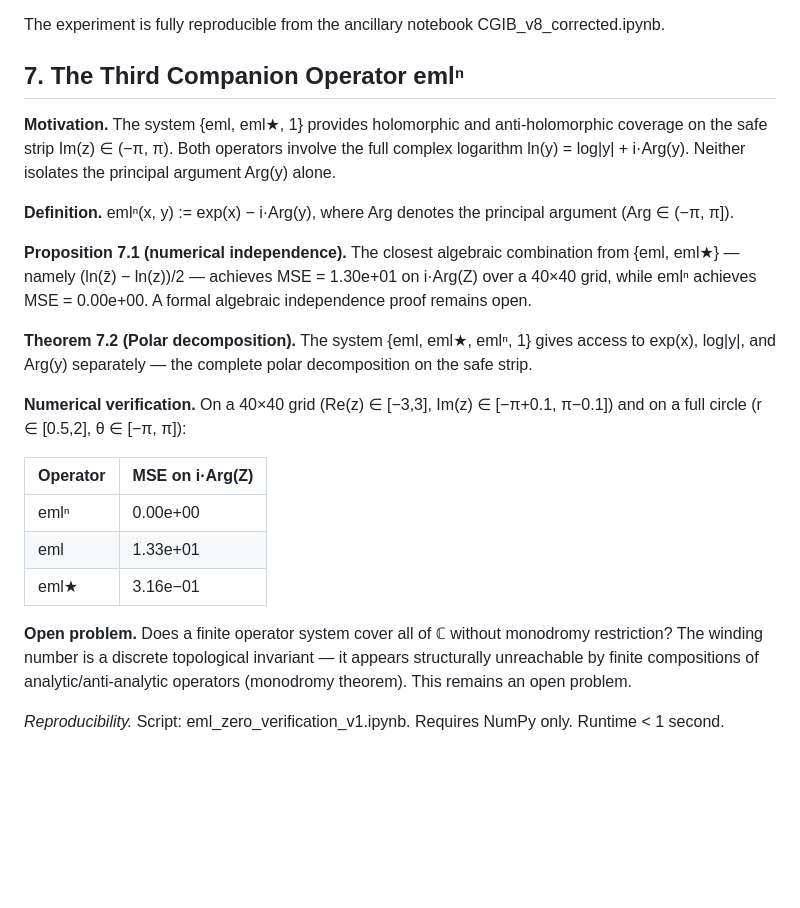
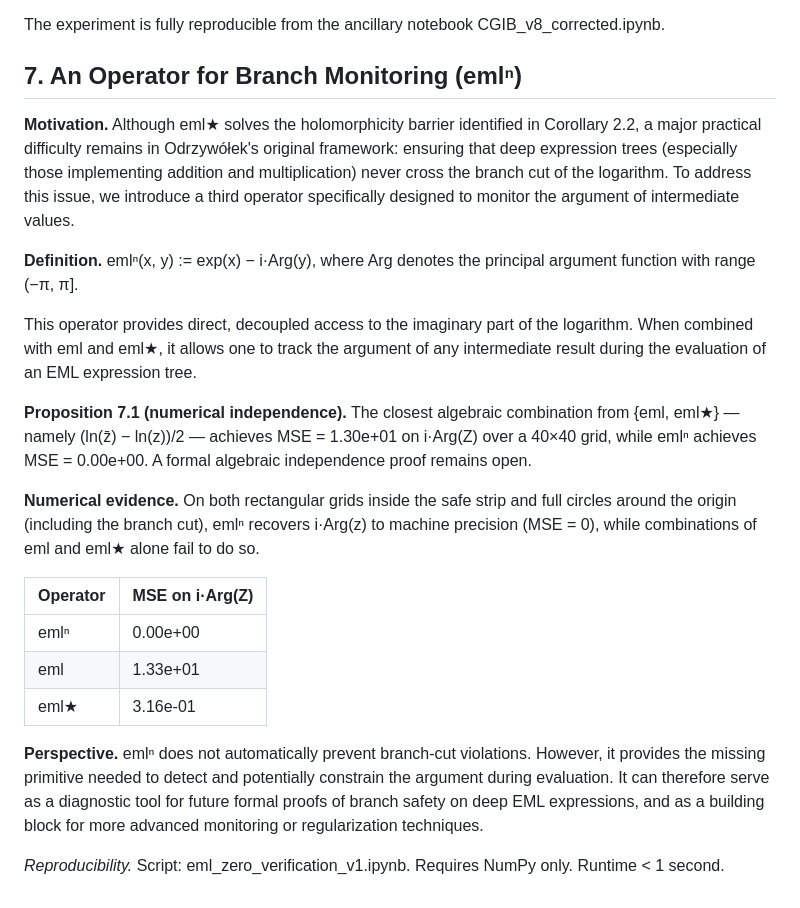
Before and after one commit to antparis/eml_star, a Markdown page: paper/eml_star_final.md, the part around the change. GitHub-like rendering; blank space fills up the shorter version.

Commit message:
Revise Section 7: eml-zero renamed to branch monitoring operator

```diff
--- a/paper/eml_star_final.md
+++ b/paper/eml_star_final.md
@@ -183,24 +183,25 @@ In 90 out of 100 runs, the best tree contained eml_star. The median ATE (increas
 The experiment is fully reproducible from the ancillary notebook CGIB_v8_corrected.ipynb.
 
 
-## 7. The Third Companion Operator emlⁿ
+## 7. An Operator for Branch Monitoring (emlⁿ)
 
-**Motivation.** The system {eml, eml★, 1} provides holomorphic and anti-holomorphic coverage on the safe strip Im(z) ∈ (−π, π). Both operators involve the full complex logarithm ln(y) = log|y| + i·Arg(y). Neither isolates the principal argument Arg(y) alone.
+**Motivation.** Although eml★ solves the holomorphicity barrier identified in Corollary 2.2, a major practical difficulty remains in Odrzywółek's original framework: ensuring that deep expression trees (especially those implementing addition and multiplication) never cross the branch cut of the logarithm. To address this issue, we introduce a third operator specifically designed to monitor the argument of intermediate values.
 
-**Definition.** emlⁿ(x, y) := exp(x) − i·Arg(y), where Arg denotes the principal argument (Arg ∈ (−π, π]).
+**Definition.**
+emlⁿ(x, y) := exp(x) − i·Arg(y), where Arg denotes the principal argument function with range (−π, π].
+
+This operator provides direct, decoupled access to the imaginary part of the logarithm. When combined with eml and eml★, it allows one to track the argument of any intermediate result during the evaluation of an EML expression tree.
 
 **Proposition 7.1 (numerical independence).** The closest algebraic combination from {eml, eml★} — namely (ln(z̄) − ln(z))/2 — achieves MSE = 1.30e+01 on i·Arg(Z) over a 40×40 grid, while emlⁿ achieves MSE = 0.00e+00. A formal algebraic independence proof remains open.
 
-**Theorem 7.2 (Polar decomposition).** The system {eml, eml★, emlⁿ, 1} gives access to exp(x), log|y|, and Arg(y) separately — the complete polar decomposition on the safe strip.
-
-**Numerical verification.** On a 40×40 grid (Re(z) ∈ [−3,3], Im(z) ∈ [−π+0.1, π−0.1]) and on a full circle (r ∈ [0.5,2], θ ∈ [−π, π]):
+**Numerical evidence.** On both rectangular grids inside the safe strip and full circles around the origin (including the branch cut), emlⁿ recovers i·Arg(z) to machine precision (MSE = 0), while combinations of eml and eml★ alone fail to do so.
 
 | Operator | MSE on i·Arg(Z) |
 |---|---|
 | emlⁿ | 0.00e+00 |
 | eml | 1.33e+01 |
-| eml★ | 3.16e−01 |
+| eml★ | 3.16e-01 |
 
-**Open problem.** Does a finite operator system cover all of ℂ without monodromy restriction? The winding number is a discrete topological invariant — it appears structurally unreachable by finite compositions of analytic/anti-analytic operators (monodromy theorem). This remains an open problem.
+**Perspective.** emlⁿ does not automatically prevent branch-cut violations. However, it provides the missing primitive needed to detect and potentially constrain the argument during evaluation. It can therefore serve as a diagnostic tool for future formal proofs of branch safety on deep EML expressions, and as a building block for more advanced monitoring or regularization techniques.
 
 *Reproducibility.* Script: eml_zero_verification_v1.ipynb. Requires NumPy only. Runtime < 1 second.
```
